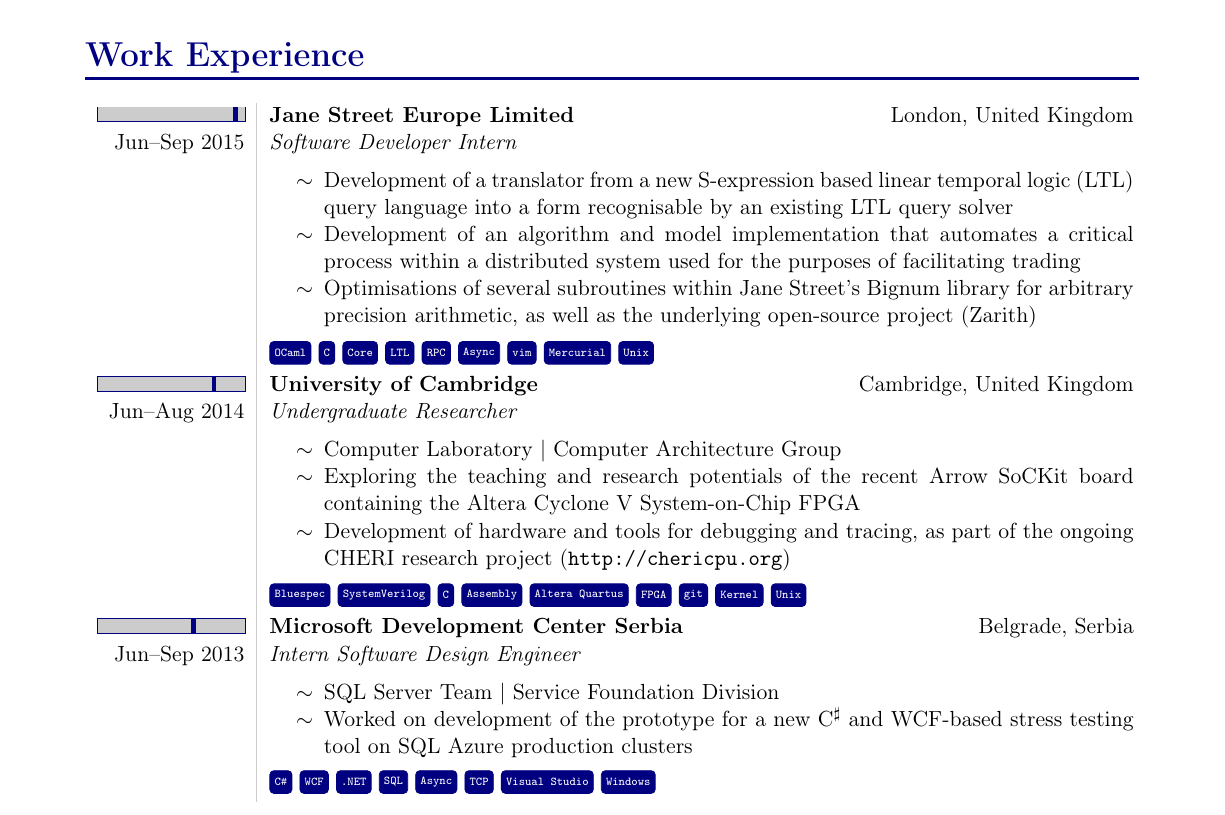
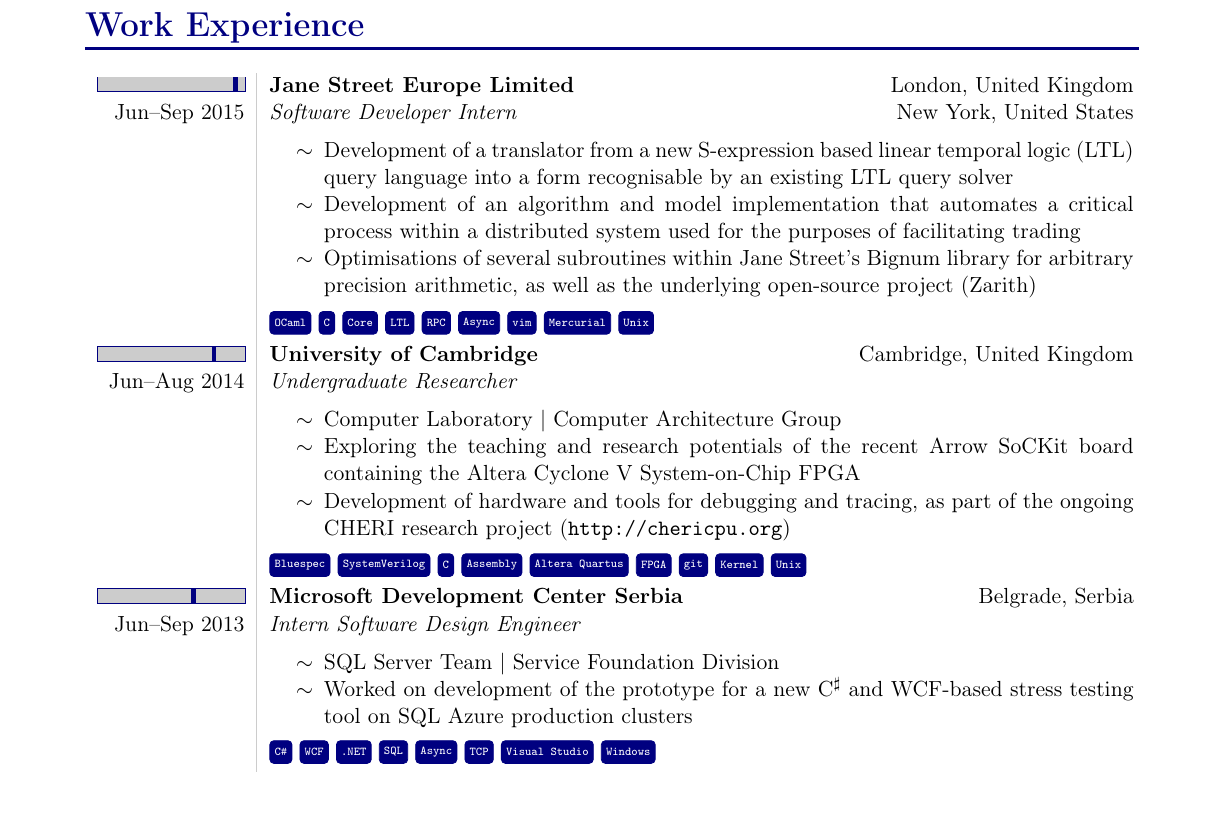
Before and after one commit to PetarV-/Curriculum-Vitae, a LaTeX CV (Petar Veličković - Curriculum Vitae.tex): part of page 1 of 2, cut so that both start at the same text. Compiled offline with pdfLaTeX.

Commit message:
Added NYC in one of the items

```diff
--- a/Petar Veličković - Curriculum Vitae.tex
+++ b/Petar Veličković - Curriculum Vitae.tex
@@ -109,7 +109,7 @@
 \heading{Work Experience}
 
 \begin{tabular}{L!{\VRule}D}
-{\fillbar{2.385}{2.478} \\ Jun--Sep 2015} & {\textbf{Jane Street Europe Limited} \hfill London, United Kingdom \newline \textit{Software Developer Intern}\vspace{0.5em}
+{\fillbar{2.385}{2.478} \\ Jun--Sep 2015} & {\textbf{Jane Street Europe Limited} \hfill London, United Kingdom \newline \textit{Software Developer Intern} \hfill New York, United States\vspace{0.5em}
 \begin{itemize}
 	\item[$\sim$] Development of a translator from a new S-expression based linear temporal logic (LTL) query language into a form recognisable by an existing LTL query solver
 	\item[$\sim$] Development of an algorithm and model implementation that automates a critical process within a distributed system used for the purposes of facilitating trading
```
